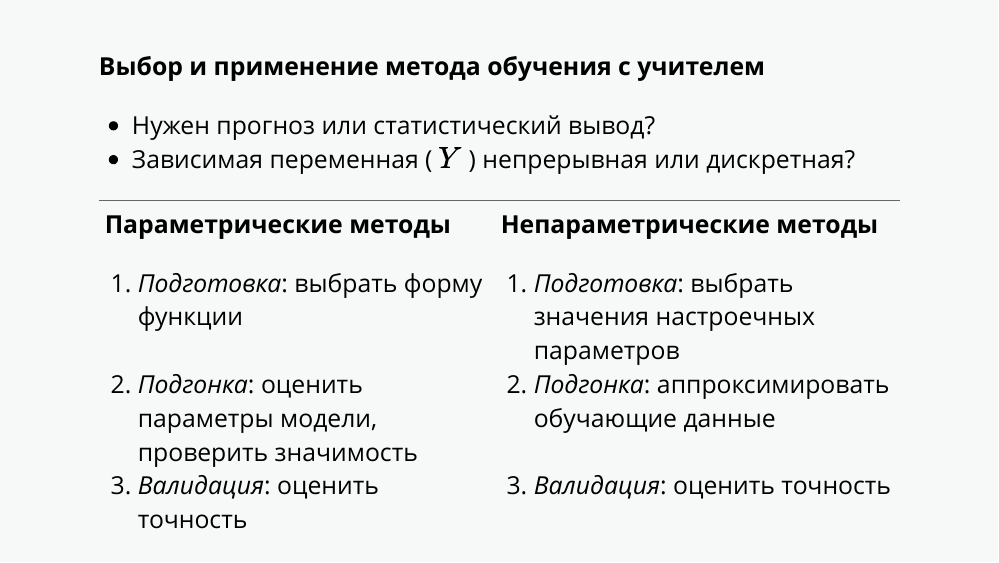
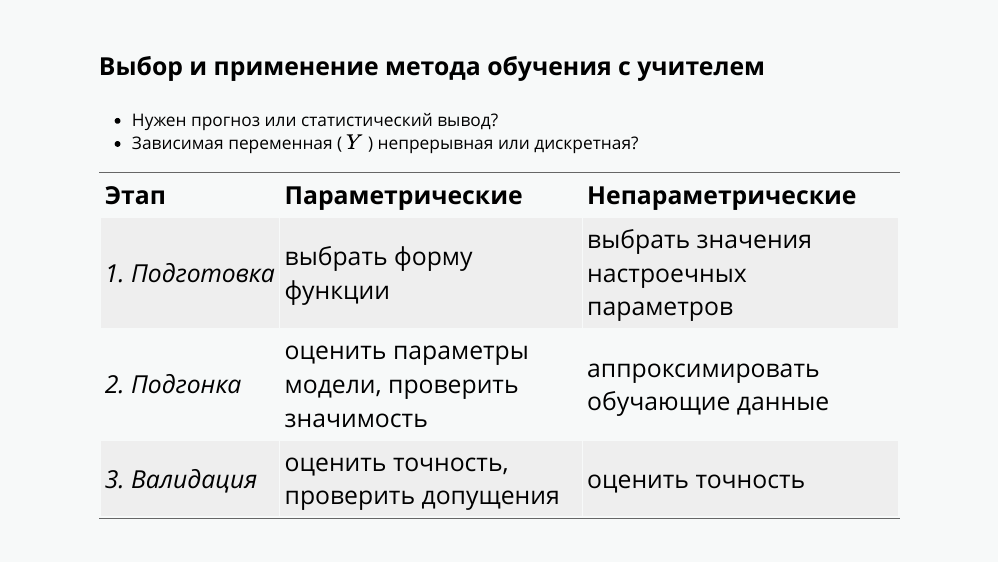
Before and after one commit to aksyuk/MTML, an R Markdown document (Lections/slides_lection_01.Rmd): page 18 of 46. Rendered offline with R 4.5, knitr and Pandoc, with nearby package versions; the slides are laid out offline by our stand-in for remark.js, each with all of its steps uncovered, in fonts that may differ from those the slides ask for, and without slide numbers, shadows or browser add-ons; some code elsewhere in the file could not run offline.

Commit message:
slides update

```diff
--- a/Lections/slides_lection_01.Rmd
+++ b/Lections/slides_lection_01.Rmd
@@ -366,34 +366,37 @@ $Y$ дискретный (уровень дохода: "высокий", "сре
 
 **Выбор и применение метода обучения с учителем**
 
+.small[
 * Нужен прогноз или статистический вывод?
 * Зависимая переменная ( $Y$ ) непрерывная или дискретная?
-
+]
 
 <table>
-<small>
 
 <tr>
-<td>
-<b>Параметрические методы</b>
-<ol>
-<li><em>Подготовка</em>: выбрать форму функции</li></br>
-<li><em>Подгонка</em>: оценить параметры модели, проверить значимость</li>
-<li><em>Валидация</em>: оценить точность</li>
-</ol>
-</td>
-
-<td>
-<b>Непараметрические методы</b>
-<ol>
-<li><em>Подготовка</em>: выбрать значения настроечных параметров</li>
-<li><em>Подгонка</em>: аппроксимировать обучающие данные</li></br>
-<li><em>Валидация</em>: оценить точность</li></br>
-</ol>
-</td>
+<td><b>Этап</b></td>
+<td><b>Параметрические</b></td>
+<td><b>Непараметрические</b></td>
 </tr>
 
-</small>
+<tr>
+<td><em>1.&nbspПодготовка</em></td>
+<td>выбрать форму функции</td>
+<td>выбрать значения настроечных параметров</td>
+</tr>
+
+<tr>
+<td><em>2.&nbspПодгонка</em></td>
+<td>оценить параметры модели, проверить значимость</td>
+<td>аппроксимировать обучающие данные</td>
+</tr>
+
+<tr>
+<td><em>3.&nbspВалидация</em></td>
+<td>оценить точность, проверить допущения</td>
+<td>оценить точность</td>
+</tr>
+
 </table>
 
 ---
```
Also changed, not shown: Lections/convert_to_pdf.R (+6 -3 lines), Lections/plots/lection-01_plot-01.png, Lections/plots/lection-01_plot-02.png, Lections/plots/lection-01_plot-03.png, Lections/plots/lection-01_plot-04-1.png, Lections/plots/lection-01_plot-04-2.png, Lections/plots/lection-01_plot-04-3.png, Lections/plots/lection-01_plot-05-1.png, Lections/plots/lection-01_plot-05-2.png, Lections/plots/lection-01_plot-05-3.png, Lections/plots/lection-01_plot-06-1.png, Lections/plots/lection-01_plot-06-2.png, Lections/plots/lection-01_plot-06-3.png, Lections/plots/lection-01_plot-07.png, 2 more files, 1 other file.
